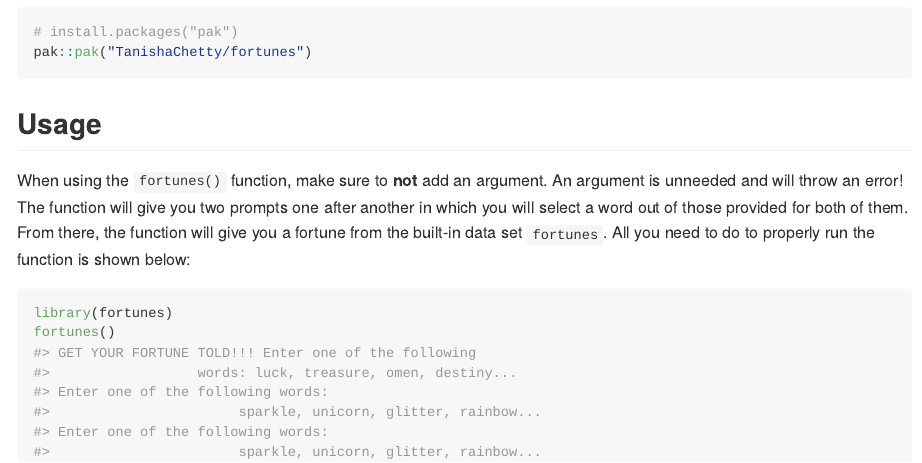
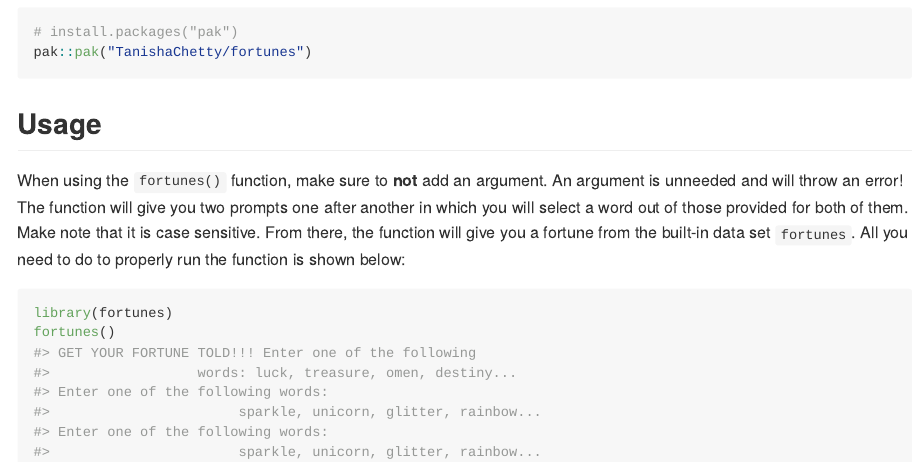
Before and after one commit to TanishaChetty/fortunes, an R Markdown document (README.Rmd): the page in a window 1100 px wide, from 260 px down. The pictures show the output file README.md that the author committed with the source, drawn offline in the style of GitHub.

Commit message:
Added case sensitive warning

````diff
--- a/README.Rmd
+++ b/README.Rmd
@@ -31,7 +31,7 @@ pak::pak("TanishaChetty/fortunes")
 
 ## Usage
 
-When using the `fortunes()` function, make sure to **not** add an argument. An argument is unneeded and will throw an error! The function will give you two prompts one after another in which you will select a word out of those provided for both of them. From there, the function will give you a fortune from the built-in data set `fortunes`. All you need to do to properly run the function is shown below:
+When using the `fortunes()` function, make sure to **not** add an argument. An argument is unneeded and will throw an error! The function will give you two prompts one after another in which you will select a word out of those provided for both of them. Make note that it is case sensitive. From there, the function will give you a fortune from the built-in data set `fortunes`. All you need to do to properly run the function is shown below:
 
 ```{r example}
 library(fortunes)
````
Also changed, not shown: README.md.
